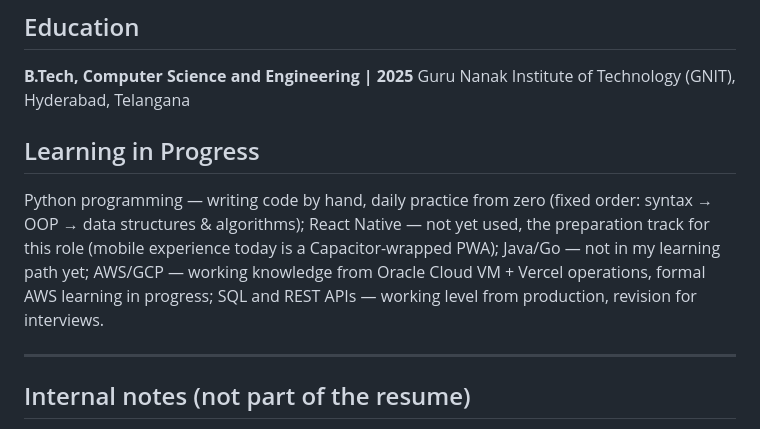
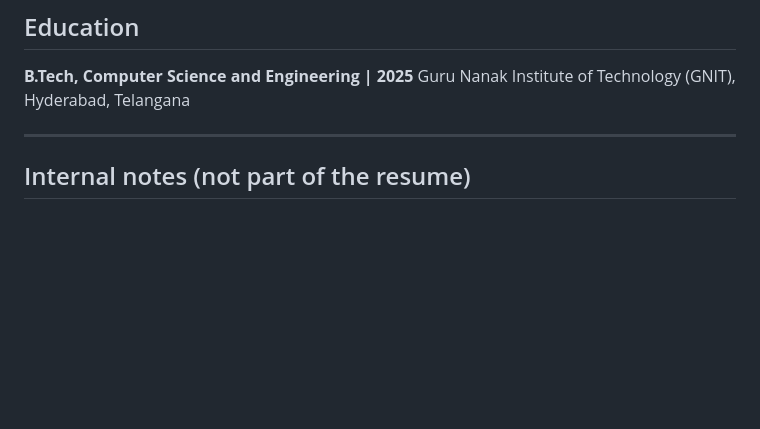
Before and after one commit to krupalsai/Job-hunt, a Markdown page: data/resume-drafts/heizen-software-engineer-fullstack.md, the part around the change. Rendered like a GitHub page; blank space fills up the shorter version.

Commit message:
Heizen packs: drop 'Learning in Progress' section from both resumes (Krupal 2026-10-26 order)

```diff
--- a/data/resume-drafts/heizen-software-engineer-fullstack.md
+++ b/data/resume-drafts/heizen-software-engineer-fullstack.md
@@ -59,10 +59,6 @@ linkedin.com/in/krupal-sai · github.com/krupalsai
 **B.Tech, Computer Science and Engineering | 2025**
 Guru Nanak Institute of Technology (GNIT), Hyderabad, Telangana
 
-## Learning in Progress
-
-Python programming — writing code by hand, daily practice from zero (fixed order: syntax → OOP → data structures & algorithms); React Native — not yet used, the preparation track for this role (mobile experience today is a Capacitor-wrapped PWA); Java/Go — not in my learning path yet; AWS/GCP — working knowledge from Oracle Cloud VM + Vercel operations, formal AWS learning in progress; SQL and REST APIs — working level from production, revision for interviews.
-
 ---
 ## Internal notes (not part of the resume)
 
```
Also changed, not shown: data/resume-drafts/heizen-software-development-engineer.md (+0 -4 lines).
